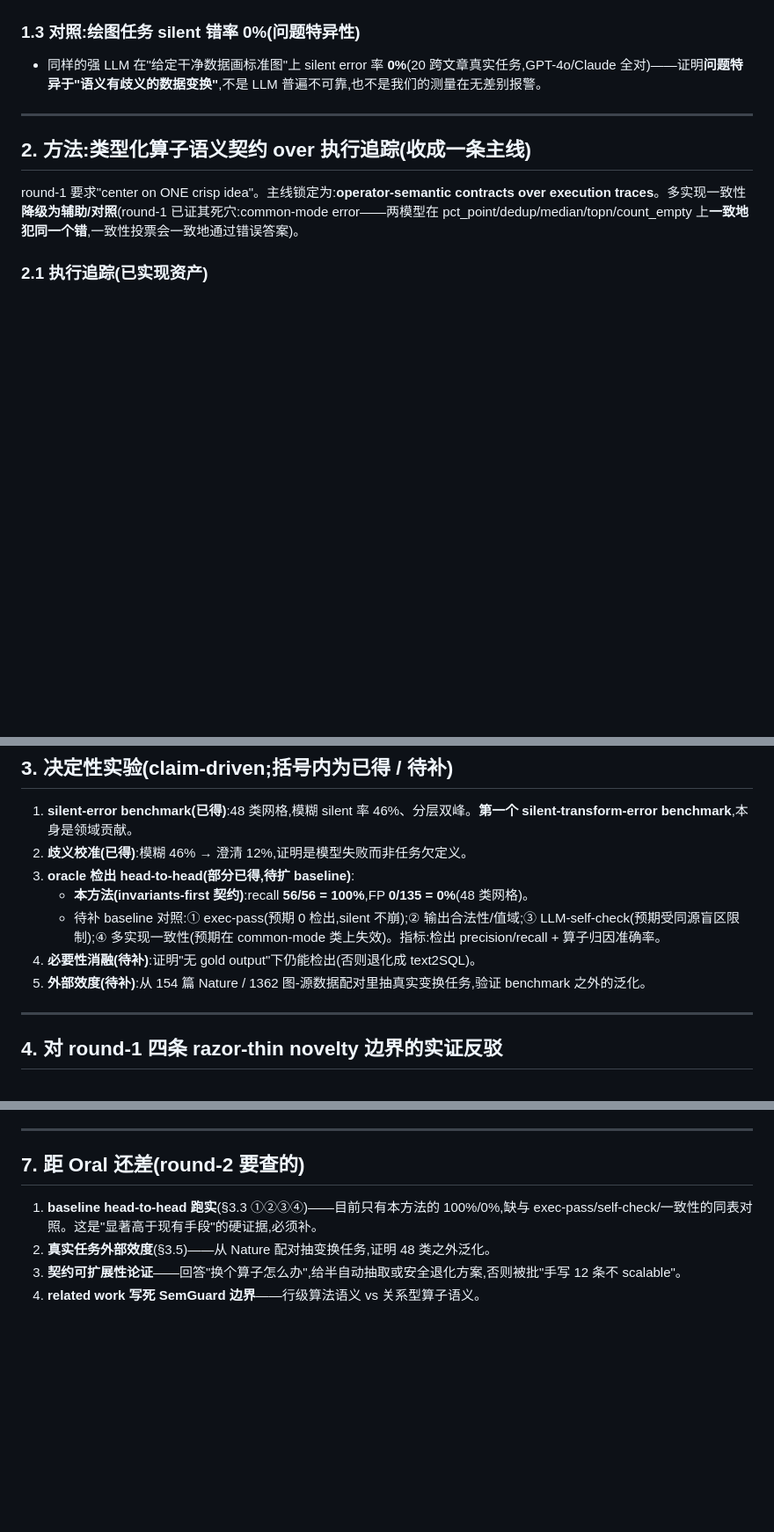
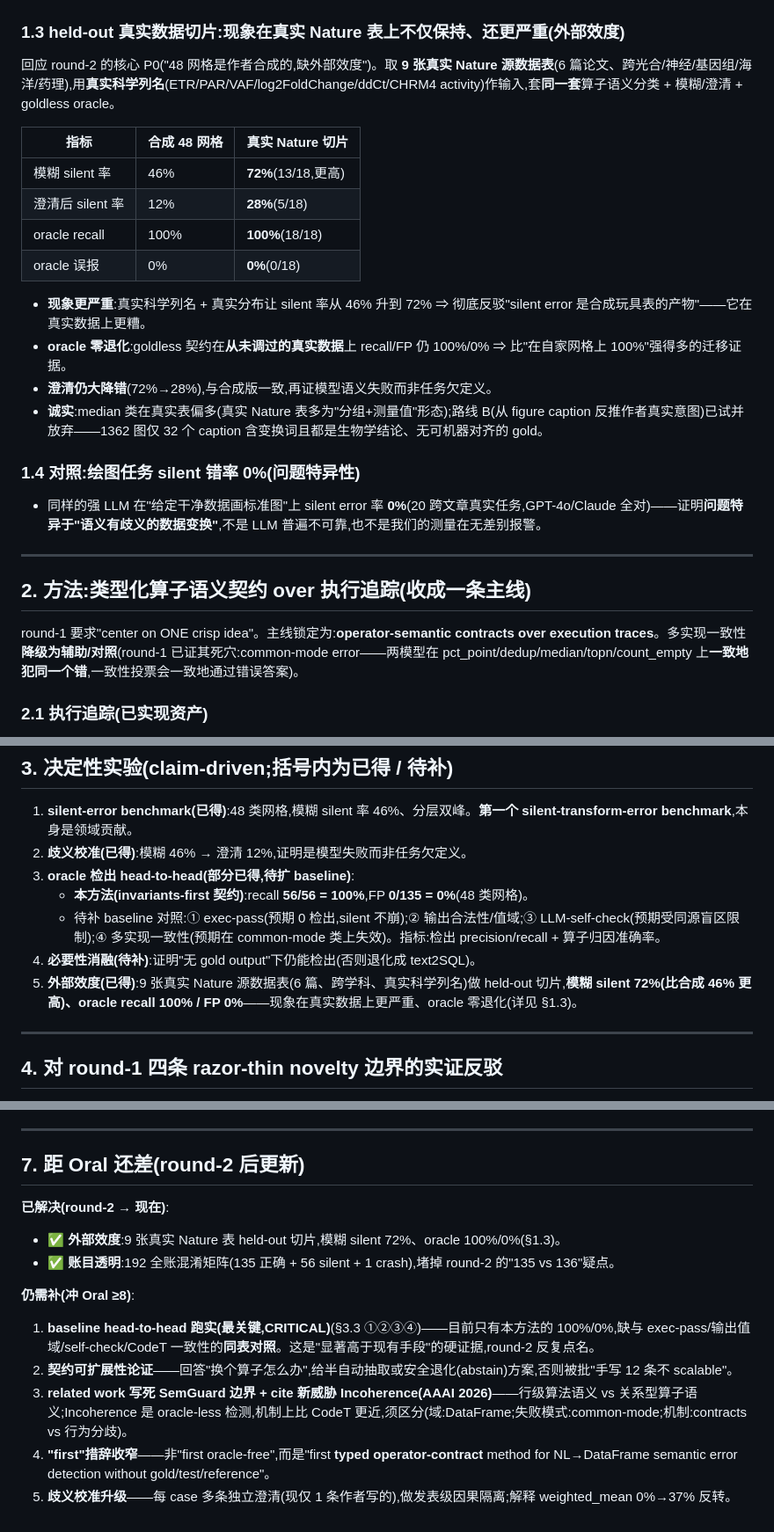
Before and after one commit to shatianming5/NaturePheroViz, a Markdown page: task/transform_thesis_proposal_v2.md, 3 parts joined by grey strips. Shown at 88% size. Drawn GitHub-style; blank space fills up the shorter version.

Commit message:
v2 proposal: fold in held-out real-data slice + round-2 closure status
- §1.3 new: real Nature-table slice (72% ambiguous silent vs synthetic 46%,
  oracle 100%/0%) as external validity; §1 renumbered.
- §3.5 external validity: 待补 -> 已得.
- §7 rewritten: external validity + 192-accounting now CLOSED; remaining Oral
  blockers = baseline head-to-head (CRITICAL), contract scalability, SemGuard
  boundary + cite Incoherence (AAAI 2026), narrow "first" wording, multi-clarify.

Co-Authored-By: Claude <noreply@anthropic.com>

```diff
--- a/task/transform_thesis_proposal_v2.md
+++ b/task/transform_thesis_proposal_v2.md
@@ -43,9 +43,26 @@
 - **解读**:错误随澄清大幅消退 ⇒ 这些是**真实的模型语义失败**(可被澄清修复),不是"任务本身有歧义、谁都做不对"。残留 12%(median 50%、count_empty 50% 澄清后仍错)是**真正顽固**的难点,诚实保留。
 - **诚实反例**:weighted_mean 出现"模糊 0%、澄清 37%"的反转(唯一非单调类)——澄清提示反而诱导 Claude 做 `df.assign` 广播。论文据此讨论"澄清非总是单调改善",不掩盖。
 
-### 1.3 对照:绘图任务 silent 错率 0%(问题特异性)
+### 1.3 held-out 真实数据切片:现象在真实 Nature 表上不仅保持、还更严重(外部效度)
+
+回应 round-2 的核心 P0("48 网格是作者合成的,缺外部效度")。取 **9 张真实 Nature 源数据表**(6 篇论文、跨光合/神经/基因组/海洋/药理),用**真实科学列名**(ETR/PAR/VAF/log2FoldChange/ddCt/CHRM4 activity)作输入,套**同一套**算子语义分类 + 模糊/澄清 + goldless oracle。
+
+| 指标 | 合成 48 网格 | **真实 Nature 切片** |
+|---|---|---|
+| 模糊 silent 率 | 46% | **72%**(13/18,更高) |
+| 澄清后 silent 率 | 12% | **28%**(5/18) |
+| oracle recall | 100% | **100%**(18/18) |
+| oracle 误报 | 0% | **0%**(0/18) |
+
+- **现象更严重**:真实科学列名 + 真实分布让 silent 率从 46% 升到 72% ⇒ 彻底反驳"silent error 是合成玩具表的产物"——它在真实数据上更糟。
+- **oracle 零退化**:goldless 契约在**从未调过的真实数据**上 recall/FP 仍 100%/0% ⇒ 比"在自家网格上 100%"强得多的迁移证据。
+- **澄清仍大降错**(72%→28%),与合成版一致,再证模型语义失败而非任务欠定义。
+- **诚实**:median 类在真实表偏多(真实 Nature 表多为"分组+测量值"形态);路线 B(从 figure caption 反推作者真实意图)已试并放弃——1362 图仅 32 个 caption 含变换词且都是生物学结论、无可机器对齐的 gold。
+
+### 1.4 对照:绘图任务 silent 错率 0%(问题特异性)
 
 - 同样的强 LLM 在"给定干净数据画标准图"上 silent error 率 **0%**(20 跨文章真实任务,GPT-4o/Claude 全对)——证明**问题特异于"语义有歧义的数据变换"**,不是 LLM 普遍不可靠,也不是我们的测量在无差别报警。
+
 
 ---
 
@@ -80,7 +97,7 @@ silent error 归类到算子语义(聚合粒度 / 权重 / 分组范围 / join h
    - **本方法(invariants-first 契约)**:recall **56/56 = 100%**,FP **0/135 = 0%**(48 类网格)。
    - 待补 baseline 对照:① exec-pass(预期 0 检出,silent 不崩);② 输出合法性/值域;③ LLM-self-check(预期受同源盲区限制);④ 多实现一致性(预期在 common-mode 类上失效)。指标:检出 precision/recall + 算子归因准确率。
 4. **必要性消融(待补)**:证明"无 gold output"下仍能检出(否则退化成 text2SQL)。
-5. **外部效度(待补)**:从 154 篇 Nature / 1362 图-源数据配对里抽真实变换任务,验证 benchmark 之外的泛化。
+5. **外部效度(已得)**:9 张真实 Nature 源数据表(6 篇、跨学科、真实科学列名)做 held-out 切片,**模糊 silent 72%(比合成 46% 更高)、oracle recall 100% / FP 0%**——现象在真实数据上更严重、oracle 零退化(详见 §1.3)。
 
 ---
 
@@ -118,9 +135,15 @@ round-1 结论:novelty 真实但三条边界 razor-thin。五维矩阵(无 gold
 
 ---
 
-## 7. 距 Oral 还差(round-2 要查的)
+## 7. 距 Oral 还差(round-2 后更新)
 
-1. **baseline head-to-head 跑实**(§3.3 ①②③④)——目前只有本方法的 100%/0%,缺与 exec-pass/self-check/一致性的同表对照。这是"显著高于现有手段"的硬证据,必须补。
-2. **真实任务外部效度**(§3.5)——从 Nature 配对抽变换任务,证明 48 类之外泛化。
-3. **契约可扩展性论证**——回答"换个算子怎么办",给半自动抽取或安全退化方案,否则被批"手写 12 条不 scalable"。
-4. **related work 写死 SemGuard 边界**——行级算法语义 vs 关系型算子语义。
+**已解决(round-2 → 现在)**:
+- ✅ **外部效度**:9 张真实 Nature 表 held-out 切片,模糊 silent 72%、oracle 100%/0%(§1.3)。
+- ✅ **账目透明**:192 全账混淆矩阵(135 正确 + 56 silent + 1 crash),堵掉 round-2 的"135 vs 136"疑点。
+
+**仍需补(冲 Oral ≥8)**:
+1. **baseline head-to-head 跑实(最关键,CRITICAL)**(§3.3 ①②③④)——目前只有本方法的 100%/0%,缺与 exec-pass/输出值域/self-check/CodeT 一致性的**同表对照**。这是"显著高于现有手段"的硬证据,round-2 反复点名。
+2. **契约可扩展性论证**——回答"换个算子怎么办",给半自动抽取或安全退化(abstain)方案,否则被批"手写 12 条不 scalable"。
+3. **related work 写死 SemGuard 边界 + cite 新威胁 Incoherence(AAAI 2026)**——行级算法语义 vs 关系型算子语义;Incoherence 是 oracle-less 检测,机制上比 CodeT 更近,须区分(域:DataFrame;失败模式:common-mode;机制:contracts vs 行为分歧)。
+4. **"first"措辞收窄**——非"first oracle-free",而是"first **typed operator-contract** method for NL→DataFrame semantic error detection without gold/test/reference"。
+5. **歧义校准升级**——每 case 多条独立澄清(现仅 1 条作者写的),做发表级因果隔离;解释 weighted_mean 0%→37% 反转。
```
